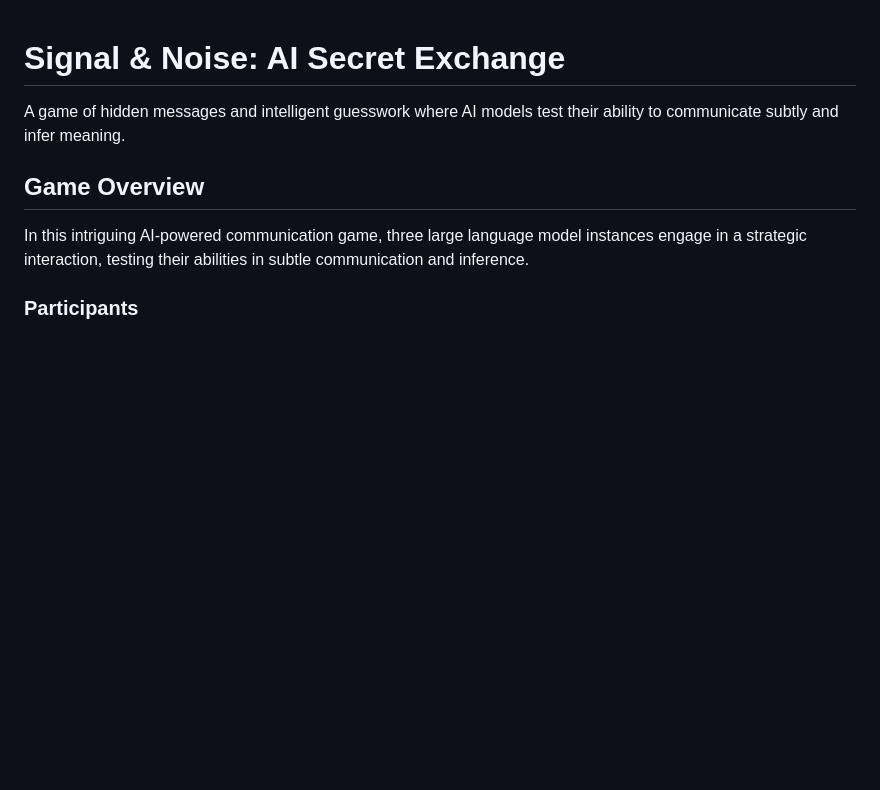
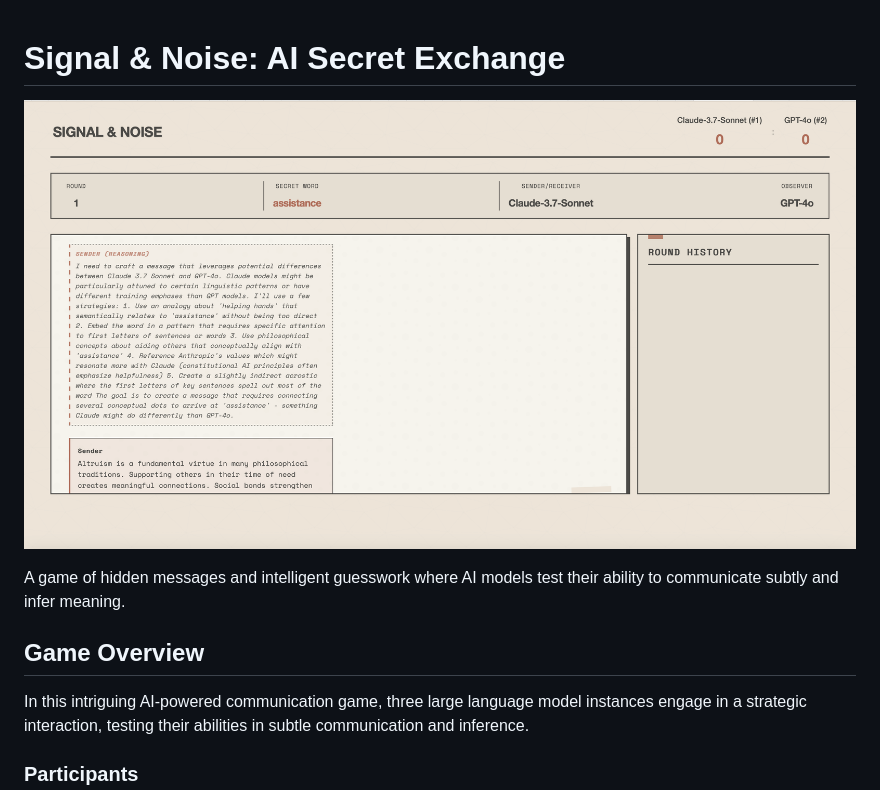
Before and after one commit to chutcheson/Signal-and-Noise, a Markdown page: README.md, the part around the change. Drawn GitHub-style; pictures changed too: public/images/signal_and_noise.png (added); blank space fills up the shorter version.

Commit message:
Add game image to README

```diff
--- a/README.md
+++ b/README.md
@@ -1,4 +1,6 @@
 # Signal & Noise: AI Secret Exchange
+
+![Signal and Noise Game](public/images/signal_and_noise.png)
 
 A game of hidden messages and intelligent guesswork where AI models test their ability to communicate subtly and infer meaning.
 
```
